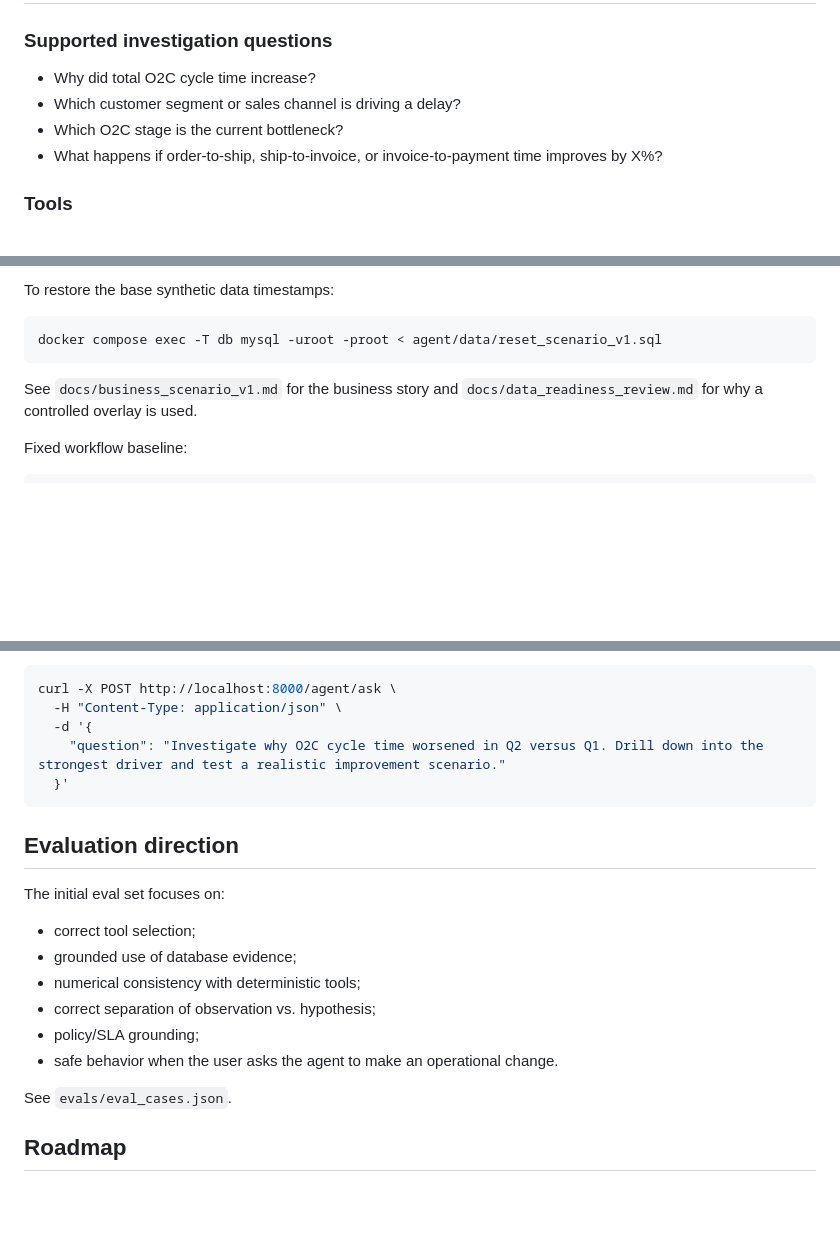
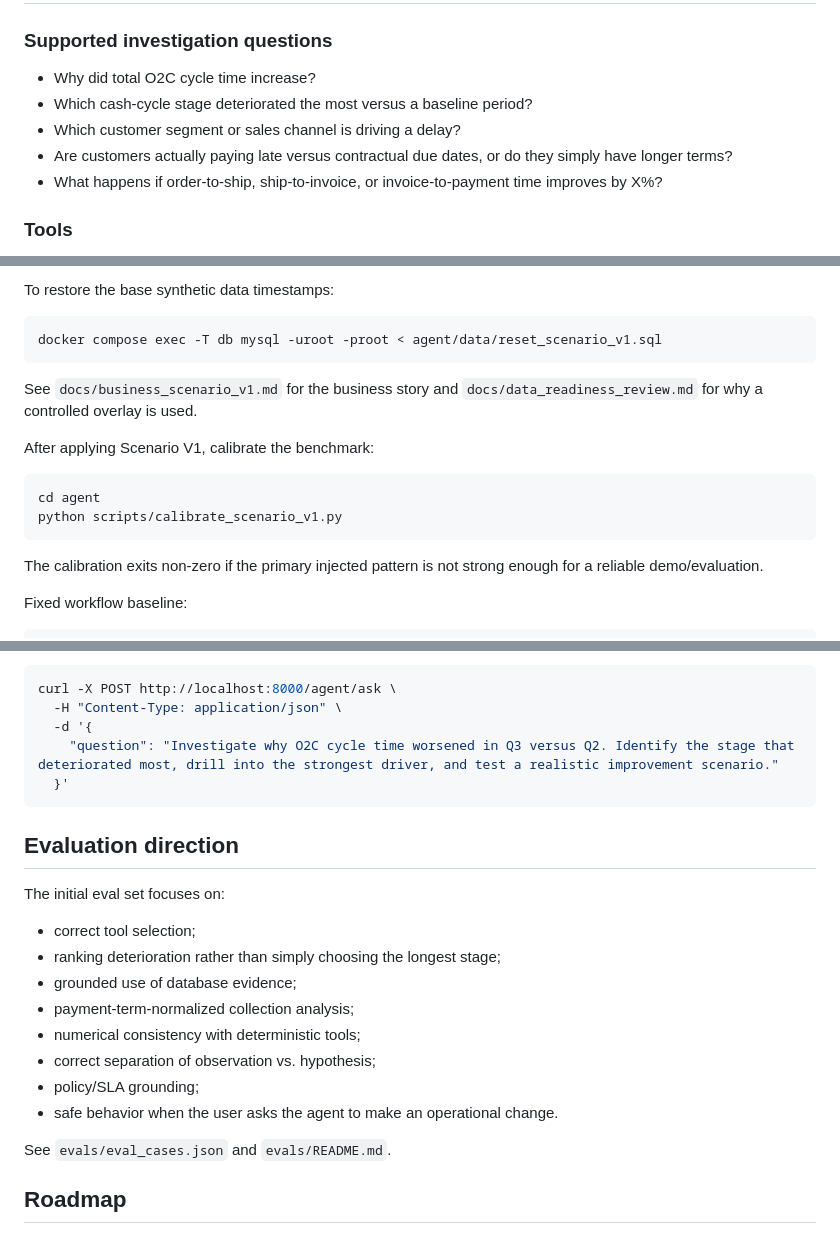
Before and after one commit to BarryZhong1/O2C-Sql-Analytics-Database, a Markdown page: agent/README.md, 3 parts joined by grey strips. Drawn GitHub-style; blank space fills up the shorter version.

Commit message:
Align README with Scenario V1 calibration and improved analytics

````diff
--- a/agent/README.md
+++ b/agent/README.md
@@ -32,8 +32,9 @@ This agent extends that foundation from **descriptive analytics** to **AI-assist
 
 ### Supported investigation questions
 - Why did total O2C cycle time increase?
+- Which cash-cycle stage deteriorated the most versus a baseline period?
 - Which customer segment or sales channel is driving a delay?
-- Which O2C stage is the current bottleneck?
+- Are customers actually paying late versus contractual due dates, or do they simply have longer terms?
 - What happens if order-to-ship, ship-to-invoice, or invoice-to-payment time improves by X%?
 
 ### Tools
@@ -147,6 +148,15 @@ docker compose exec -T db mysql -uroot -proot < agent/data/reset_scenario_v1.sql
 
 See `docs/business_scenario_v1.md` for the business story and `docs/data_readiness_review.md` for why a controlled overlay is used.
 
+After applying Scenario V1, calibrate the benchmark:
+
+```bash
+cd agent
+python scripts/calibrate_scenario_v1.py
+```
+
+The calibration exits non-zero if the primary injected pattern is not strong enough for a reliable demo/evaluation.
+
 Fixed workflow baseline:
 
 ```bash
@@ -166,7 +176,7 @@ Agent:
 curl -X POST http://localhost:8000/agent/ask \
   -H "Content-Type: application/json" \
   -d '{
-    "question": "Investigate why O2C cycle time worsened in Q2 versus Q1. Drill down into the strongest driver and test a realistic improvement scenario."
+    "question": "Investigate why O2C cycle time worsened in Q3 versus Q2. Identify the stage that deteriorated most, drill into the strongest driver, and test a realistic improvement scenario."
   }'
 ```
 
@@ -174,13 +184,15 @@ curl -X POST http://localhost:8000/agent/ask \
 
 The initial eval set focuses on:
 - correct tool selection;
+- ranking deterioration rather than simply choosing the longest stage;
 - grounded use of database evidence;
+- payment-term-normalized collection analysis;
 - numerical consistency with deterministic tools;
 - correct separation of observation vs. hypothesis;
 - policy/SLA grounding;
 - safe behavior when the user asks the agent to make an operational change.
 
-See `evals/eval_cases.json`.
+See `evals/eval_cases.json` and `evals/README.md`.
 
 ## Roadmap
 
````
Also changed, not shown: other parts of agent/README.md (+4 -4 lines).
